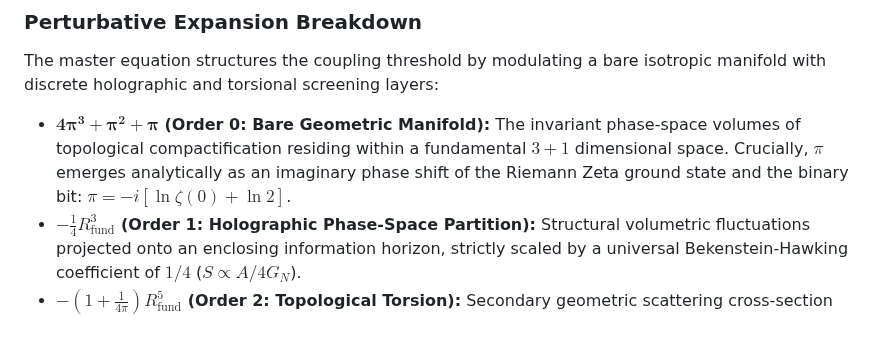
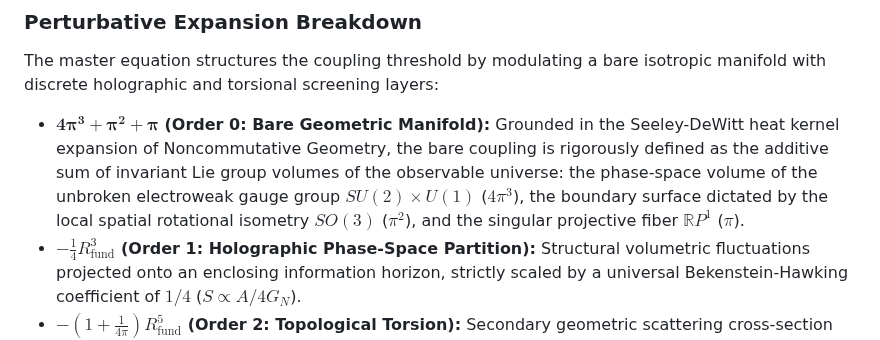
Before and after one commit to NachoPeinador/Arithmetic-Vacuum-Alpha, a Markdown page: README.md, the part around one of its changes. Rendered like a GitHub page.

```diff
--- a/README.md
+++ b/README.md
@@ -46,7 +46,7 @@ $$
 
 The master equation structures the coupling threshold by modulating a bare isotropic manifold with discrete holographic and torsional screening layers:
 
-* **$\mathbf{4\pi^3 + \pi^2 + \pi}$ (Order 0: Bare Geometric Manifold):** The invariant phase-space volumes of topological compactification residing within a fundamental $3+1$ dimensional space. Crucially, $\pi$ emerges analytically as an imaginary phase shift of the Riemann Zeta ground state and the binary bit: $\pi = -i [ \ln \zeta(0) + \ln 2 ]$.
+* **$\mathbf{4\pi^3 + \pi^2 + \pi}$ (Order 0: Bare Geometric Manifold):** Grounded in the Seeley-DeWitt heat kernel expansion of Noncommutative Geometry, the bare coupling is rigorously defined as the additive sum of invariant Lie group volumes of the observable universe: the phase-space volume of the unbroken electroweak gauge group $SU(2) \times U(1)$ ($4\pi^3$), the boundary surface dictated by the local spatial rotational isometry $SO(3)$ ($\pi^2$), and the singular projective fiber $\mathbb{R}P^1$ ($\pi$).
 * **$-\frac{1}{4} R_{\text{fund}}^3$ (Order 1: Holographic Phase-Space Partition):** Structural volumetric fluctuations projected onto an enclosing information horizon, strictly scaled by a universal Bekenstein-Hawking coefficient of $1/4$ ($S \propto A/4G_N$).
 * **$-(1 + \frac{1}{4\pi})R_{\text{fund}}^5$ (Order 2: Topological Torsion):** Secondary geometric scattering cross-section governing deep-vacuum self-interactions, formalized via the spectral action principles of noncommutative geometry. The scalar $1$ maps to the normalized Euler characteristic of the interaction node, while $1/4\pi$ dictates the solid-angle normalization onto a 3-dimensional spherical surface.
 
```
Also changed, not shown: other parts of README.md (+1 -1 lines).
